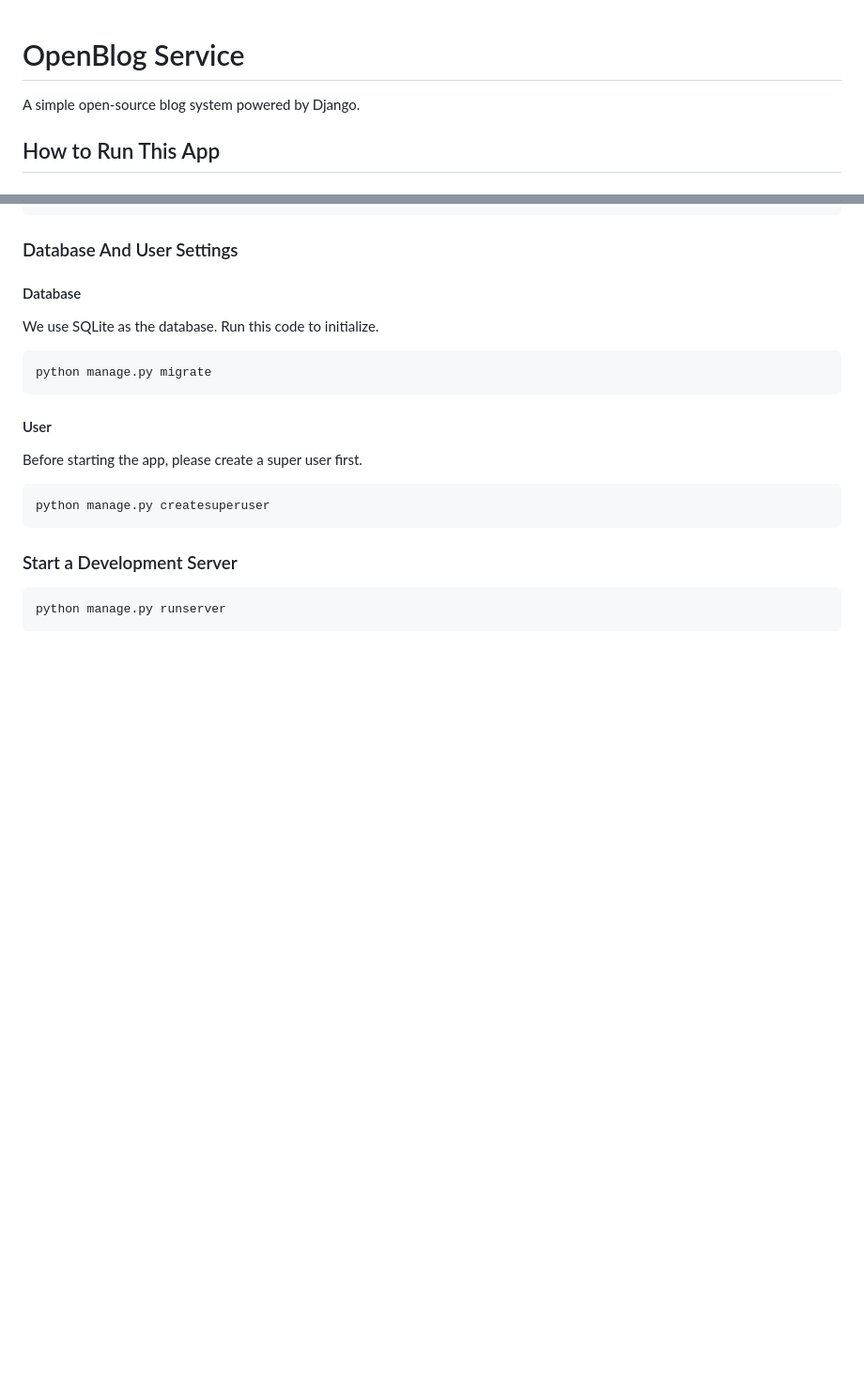
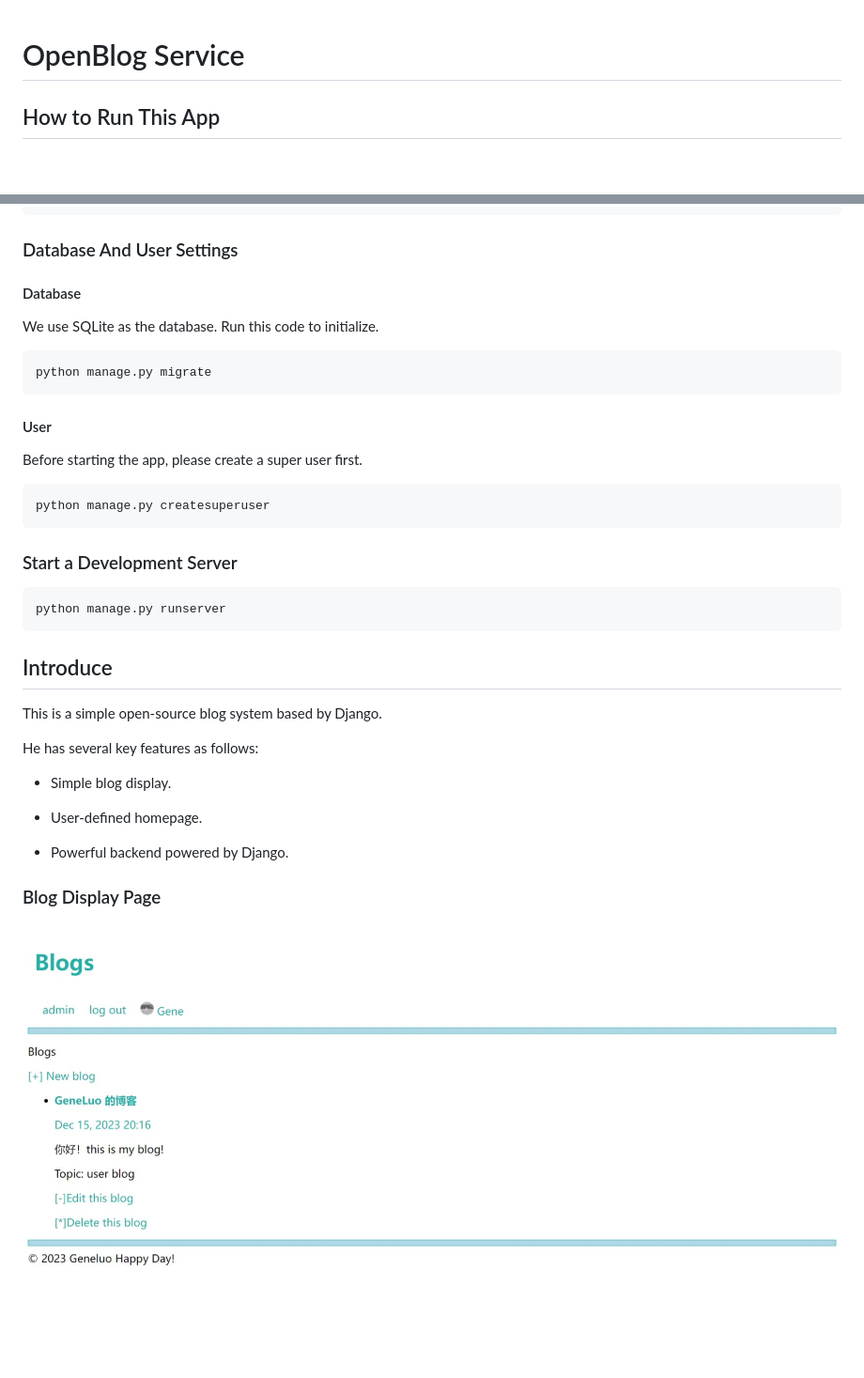
Before and after one commit to gene-2012/open-blog-service, a Markdown page: README.md, 2 parts joined by grey strips. Shown: that part at 94% size. GitHub-like rendering; pictures changed too: picture/home_page.jpeg (added); blank space fills up the shorter version.

````diff
--- a/README.md
+++ b/README.md
@@ -1,6 +1,4 @@
 # OpenBlog Service
-
-A simple open-source blog system powered by Django.
 
 ## How to Run This App
 
@@ -35,4 +33,18 @@ python manage.py createsuperuser
 ```bash
 python manage.py runserver
 ```
-##
+## Introduce
+
+This is a simple open-source blog system based by Django.
+
+He has several key features as follows:
+
+- Simple blog display.
+
+- User-defined homepage.
+
+- Powerful backend powered by Django.
+
+### Blog Display Page
+
+![Home Page](/picture/home_page.jpeg)
````
Also changed, not shown: picture/admin_view.jpeg (added), picture/detail.jpeg (added), picture/edit_blog.jpeg (added), picture/user_home.jpeg (added).
